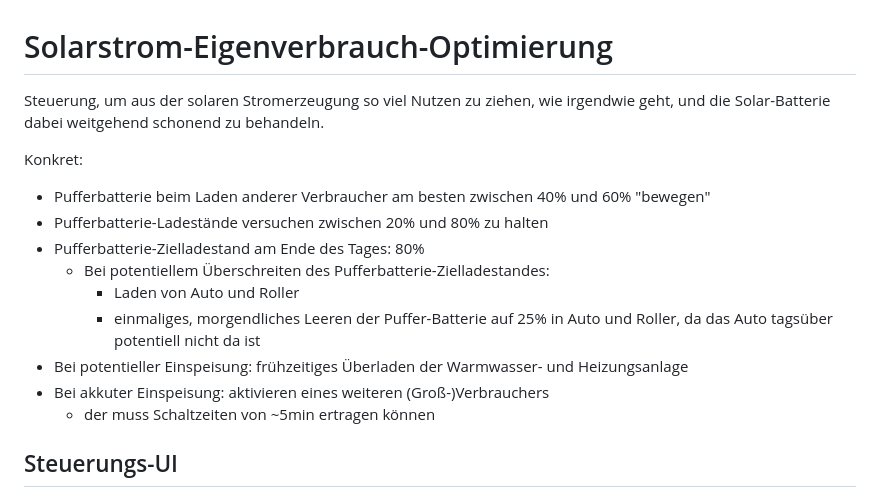
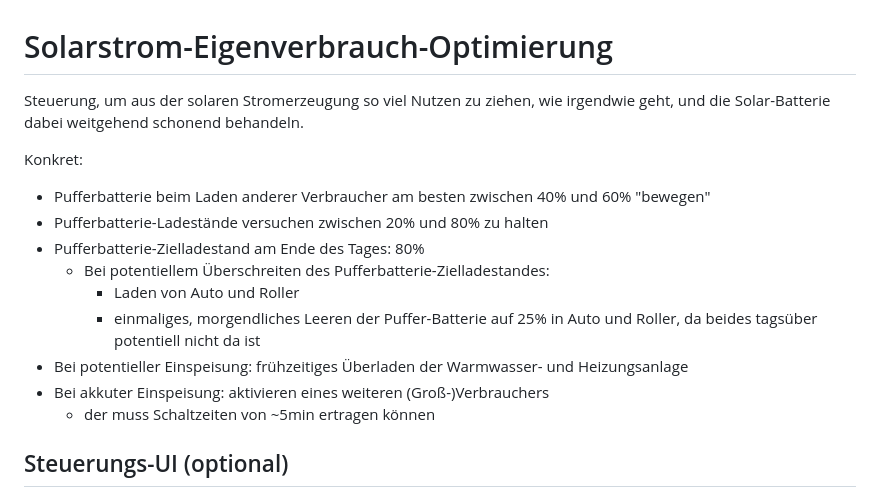
Before and after one commit to ttacke/solarstrom-eigenverbrauch-optimierung, a Markdown page: README.md, the part around the change printed below. Rendered like a GitHub page.

Commit message:
Doku angepasst

```diff
--- a/README.md
+++ b/README.md
@@ -1,7 +1,7 @@
 # Solarstrom-Eigenverbrauch-Optimierung
 
 Steuerung, um aus der solaren Stromerzeugung so viel Nutzen zu ziehen, wie irgendwie geht,
-und die Solar-Batterie dabei weitgehend schonend zu behandeln.
+und die Solar-Batterie dabei weitgehend schonend behandeln.
 
 Konkret:
 - Pufferbatterie beim Laden anderer Verbraucher am besten zwischen 40% und 60% "bewegen"
@@ -9,12 +9,12 @@ Konkret:
 - Pufferbatterie-Zielladestand am Ende des Tages: 80%
   - Bei potentiellem Überschreiten des Pufferbatterie-Zielladestandes:
     - Laden von Auto und Roller
-    - einmaliges, morgendliches Leeren der Puffer-Batterie auf 25% in Auto und Roller, da das Auto tagsüber potentiell nicht da ist
+    - einmaliges, morgendliches Leeren der Puffer-Batterie auf 25% in Auto und Roller, da beides tagsüber potentiell nicht da ist
 - Bei potentieller Einspeisung: frühzeitiges Überladen der Warmwasser- und Heizungsanlage
 - Bei akkuter Einspeisung: aktivieren eines weiteren (Groß-)Verbrauchers
   - der muss Schaltzeiten von ~5min ertragen können
 
-## Steuerungs-UI
+## Steuerungs-UI (optional)
 
 ![Screenshot der UI](ui-screenshot.png)
 
```
Also changed, not shown: other parts of README.md (+1 -1 lines).
